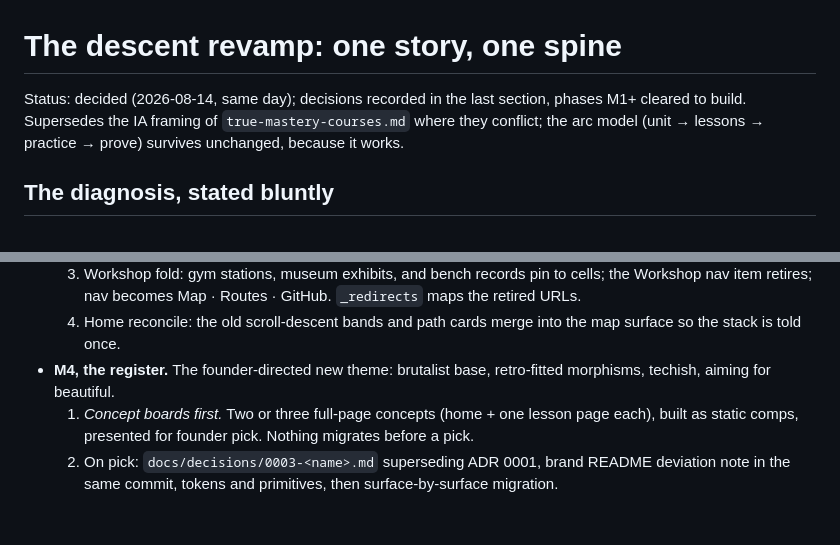
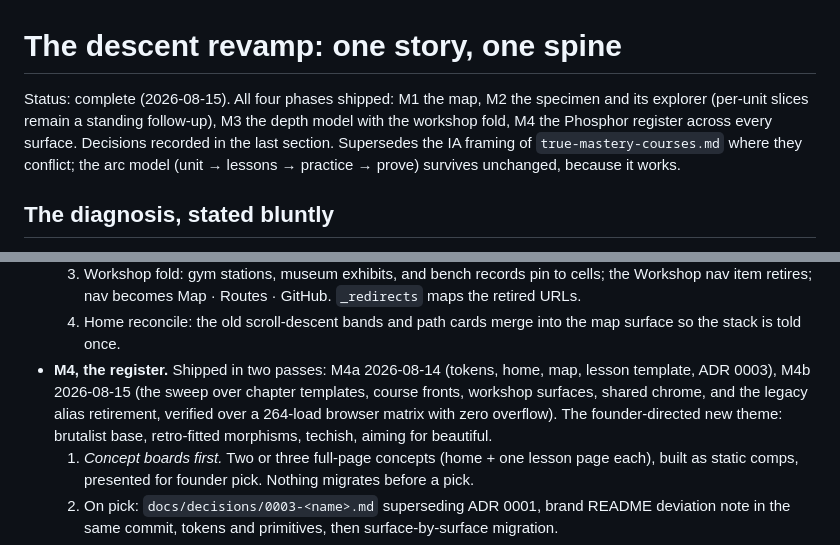
Before and after one commit to rudrite/kernels, a Markdown page: docs/plans/descent-revamp.md, 2 parts joined by grey strips. GitHub-like rendering; blank space fills up the shorter version.

Commit message:
docs: the descent revamp closes, all four phases shipped

```diff
--- a/docs/plans/descent-revamp.md
+++ b/docs/plans/descent-revamp.md
@@ -1,7 +1,9 @@
 # The descent revamp: one story, one spine
 
-Status: decided (2026-08-14, same day); decisions recorded in the last
-section, phases M1+ cleared to build. Supersedes the IA framing of
+Status: complete (2026-08-15). All four phases shipped: M1 the map, M2 the
+specimen and its explorer (per-unit slices remain a standing follow-up), M3
+the depth model with the workshop fold, M4 the Phosphor register across
+every surface. Decisions recorded in the last section. Supersedes the IA framing of
 `true-mastery-courses.md` where they conflict; the arc model (unit → lessons →
 practice → prove) survives unchanged, because it works.
 
@@ -148,7 +150,11 @@ additive data (`cell: { level, side }` per unit) plus new surfaces.
      GitHub. `_redirects` maps the retired URLs.
   4. Home reconcile: the old scroll-descent bands and path cards merge into
      the map surface so the stack is told once.
-- **M4, the register.** The founder-directed new theme: brutalist base,
+- **M4, the register.** Shipped in two passes: M4a 2026-08-14 (tokens,
+  home, map, lesson template, ADR 0003), M4b 2026-08-15 (the sweep over
+  chapter templates, course fronts, workshop surfaces, shared chrome, and
+  the legacy alias retirement, verified over a 264-load browser matrix
+  with zero overflow). The founder-directed new theme: brutalist base,
   retro-fitted morphisms, techish, aiming for beautiful.
   1. *Concept boards first.* Two or three full-page concepts (home + one
      lesson page each), built as static comps, presented for founder pick.
```
